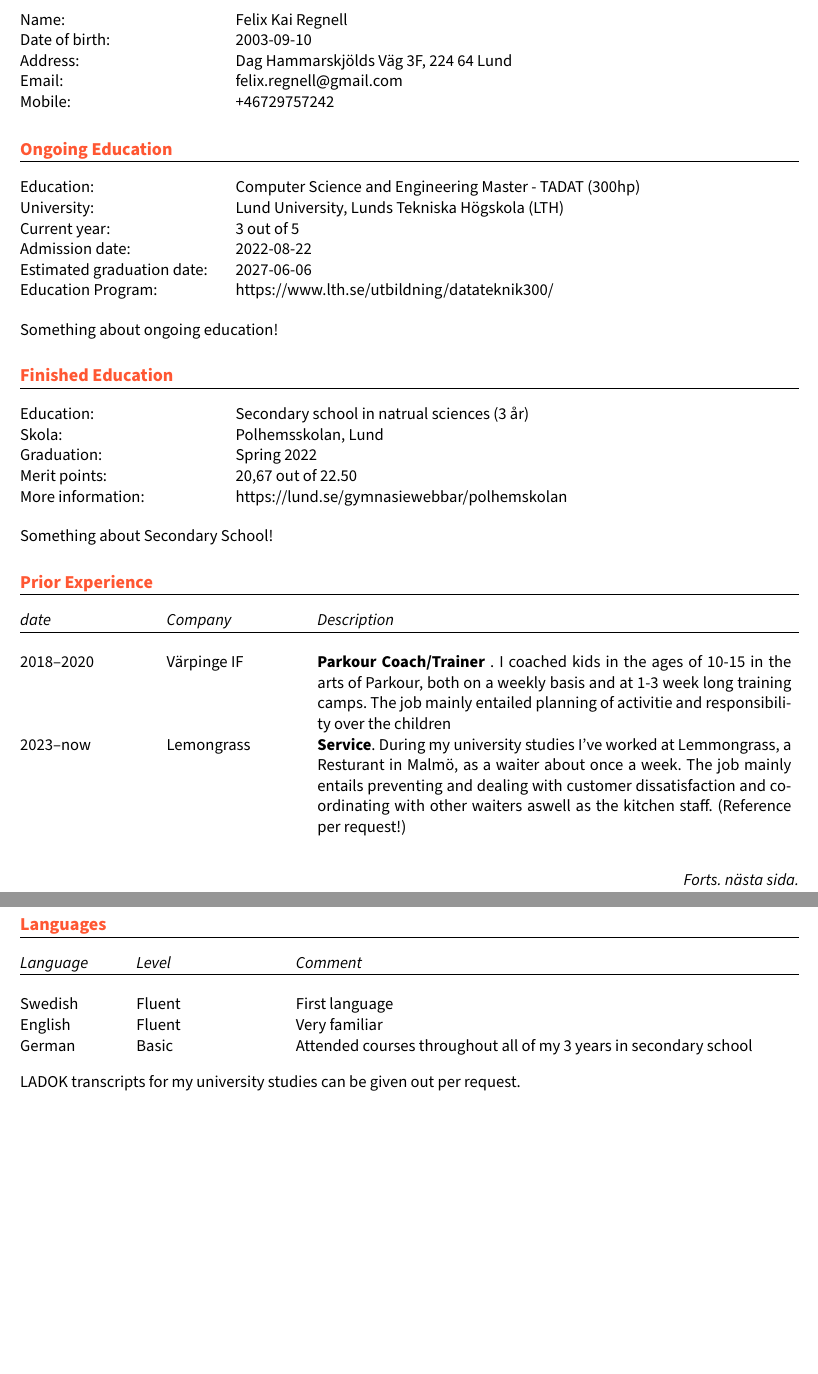
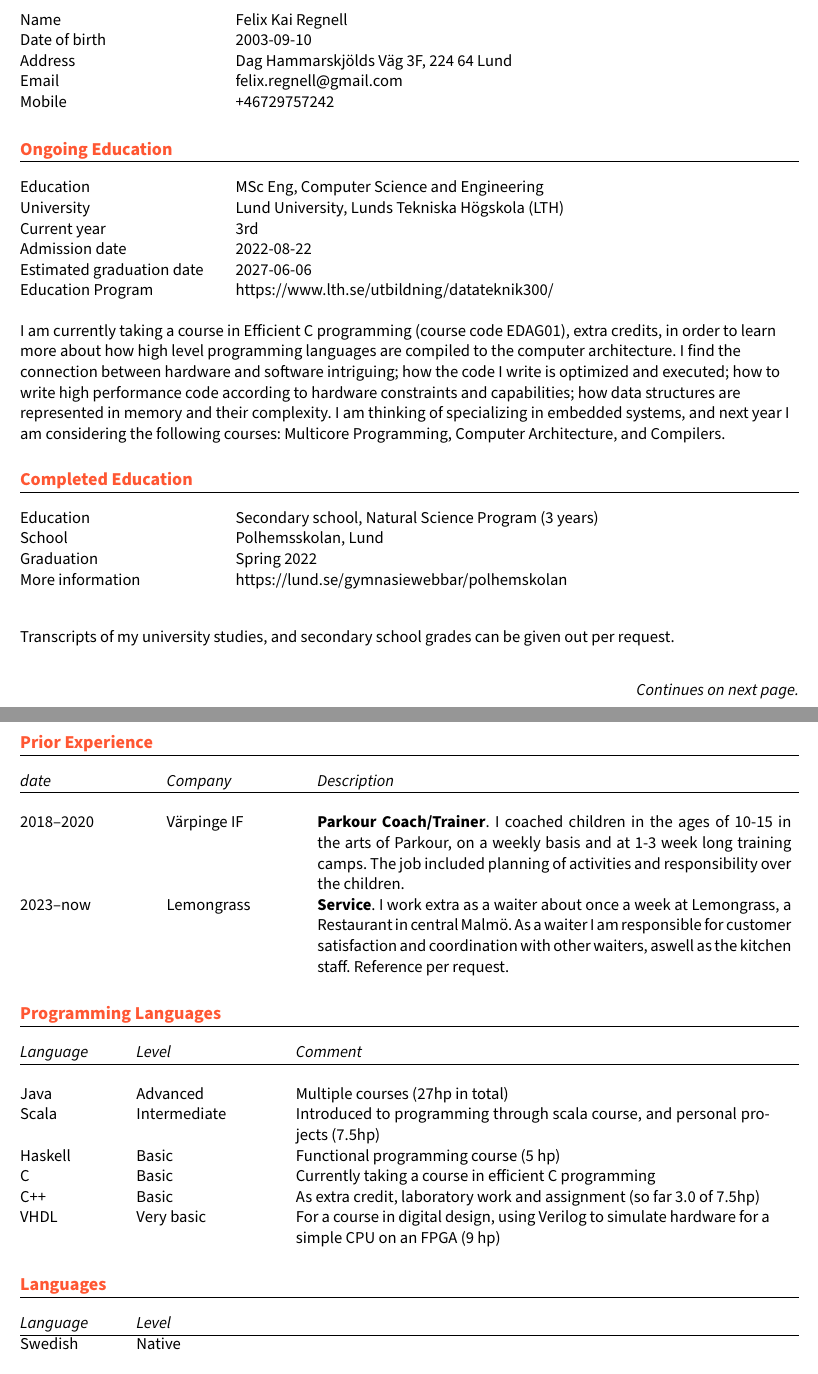
Before and after one commit to felixregnell/my_cv, a LaTeX CV (cv-2024.tex): two parts of pages 1 and 2 of 2, joined at a grey line, cut so that both start at the same text. Compiled offline with pdfLaTeX.

Commit message:
first draft (2024 lp2)

```diff
--- a/cv-2024.tex
+++ b/cv-2024.tex
@@ -3,7 +3,7 @@
 \documentclass{cv}
 
 \title{\vspace{-0.5em}\textit{Curriculum Vitae}\\\textbf{Felix Regnell}}
-\date{\vspace{-3.0em} 2023-03-01}
+\date{\vspace{-3.0em} 2024-11-22}
 
 \begin{document}
 \maketitle
@@ -18,60 +18,69 @@
 \vspace{1.1em}\section{Contact me}
 
 \begin{tabular*}{\textwidth}{p{5cm} l}
-	Name:           & Felix Kai Regnell \\
-	Date of birth:  & 2003-09-10 \\
-	Address:        & Dag Hammarskjölds Väg 3F, 224 64 Lund \\
-	Email:          & \url{felix.regnell@gmail.com} \\
-	Mobile:         & +46729757242
+	Name           & Felix Kai Regnell \\
+	Date of birth  & 2003-09-10 \\
+	Address        & Dag Hammarskjölds Väg 3F, 224 64 Lund \\
+	Email          & \url{felix.regnell@gmail.com} \\
+	Mobile         & +46729757242
 \end{tabular*}
 
 \section{Ongoing Education}
 
 \begin{tabular*}{\textwidth}{p{5cm} l}
-	Education:                  & Computer Science and Engineering Master - TADAT (300hp) \\
-	University:                 & Lund University, Lunds Tekniska Högskola (LTH) \\
-	Current year:               & 3 out of 5\\
-	Admission date:             & 2022-08-22  \\
-	Estimated graduation date:  & 2027-06-06 \\
-	Education Program:& \url{https://www.lth.se/utbildning/datateknik300/}\\ \\
+	Education                  & MSc Eng, Computer Science and Engineering 	 \\
+	University                 & Lund University, Lunds Tekniska Högskola (LTH) \\
+	Current year               & 3rd	     \\
+	Admission date             & 2022-08-22 \\
+	Estimated graduation date  & 2027-06-06 \\
+	Education Program& \url{https://www.lth.se/utbildning/datateknik300/}\\ \\
 \end{tabular*}
 
-Something about ongoing education!
+I am currently taking a course in Efficient C programming (course code EDAG01), extra credits, in order to learn more about how high level programming languages are compiled to the computer architecture. I find the connection between hardware and software intriguing; how the code I write is optimized and executed; how to write high performance code according to hardware constraints and capabilities; how data structures are represented in memory and their complexity. I am thinking of specializing in embedded systems, and next year I am considering the following courses: Multicore Programming, Computer Architecture, and Compilers.
 
-\section{Finished Education}
+\section{Completed Education}
 \begin{tabular*}{\textwidth}{p{5cm} l}
-	Education:     & Secondary school in natrual sciences (3 år) \\
-	Skola:         & Polhemsskolan, Lund \\
-	Graduation:    & Spring 2022 \\
-	Merit points:  & 20,67 out of 22.50 \\
-	More information:& \url{https://lund.se/gymnasiewebbar/polhemskolan}\\ \\
+	Education        & Secondary school, Natural Science Program (3 years) \\
+	School           & Polhemsskolan, Lund \\
+	Graduation       & Spring 2022 \\
+	More information & \url{https://lund.se/gymnasiewebbar/polhemskolan}\\ \\
 \end{tabular*}
 
-Something about Secondary School!
+\vspace{1em} Transcripts of my university studies, and secondary school grades can be given out per request.
 
+\vspace{2em}\hfill\textit{Continues on next page.}
+\newpage
 \section{Prior Experience}
 
 \begin{tabular*}{\textwidth}{p{3.4cm}   p{3.5cm}  p{11cm}  }
 	\textit{date}  & \textit{Company}  & \textit{Description} \\ \hline \\
 
-	2018--2020 & Värpinge IF & \textbf{Parkour Coach/Trainer }. I coached kids in the ages of 10-15 in the arts of Parkour, both on a weekly basis and at 1-3 week long training camps. The job mainly entailed planning of activitie and responsibility over the children \\
+	2018--2020 & Värpinge IF & \textbf{Parkour Coach/Trainer}. I coached children in the ages of 10-15 in the arts of Parkour, on a weekly basis and at 1-3 week long training camps. The job included planning of activities and responsibility over the children.\\
 
-	2023--now & Lemongrass & \textbf{Service}. During my university studies I've worked at Lemmongrass, a Resturant in Malmö, as a waiter about once a week. The job mainly entails preventing and dealing with customer dissatisfaction and coordinating with other waiters aswell as the kitchen staff. (Reference per request!)
+	2023--now & Lemongrass & \textbf{Service}. I work extra as a waiter about once a week at Lemongrass, a Restaurant in central Malmö. As a waiter I am responsible for customer satisfaction and coordination with other waiters, aswell as the kitchen staff. Reference per request.
 
 \end{tabular*}
 
-\vspace{2em}\hfill\textit{Forts. nästa sida.}
+\section{Programming Languages}
+\begin{tabular*}{\textwidth}{p{2.7cm}   p{3.7cm} p{11cm}  }
+	\textit{Language} & \textit{Level} & \textit{Comment} \\ \hline \\
 
+	Java  	& Advanced 	   & Multiple courses (27hp in total)  \\
+	Scala 	& Intermediate & Introduced to programming through scala course, and personal projects (7.5hp)\\
+	Haskell & Basic        & Functional programming course (5 hp) \\
+	C 		& Basic        & Currently taking a course in efficient C programming \\
+	C++ 	& Basic        & As extra credit, laboratory work and assignment (so far 3.0 of 7.5hp) \\
+	VHDL 	& Very basic   & For a course in digital design, using Verilog to simulate hardware for a simple CPU on an FPGA (9 hp) \\
+
+	\end{tabular*}
 
 \section{Languages}
 
-\begin{tabular*}{\textwidth}{p{2.7cm}   p{3.7cm} p{11cm}  }
-	\textit{Language} & \textit{Level} & \textit{Comment} \\ \hline \\
-	Swedish & Fluent  & First language \\
-	English & Fluent  & Very familiar  \\
-	German  & Basic   & Attended courses throughout all of my 3 years in secondary school \\
+\begin{tabular*}{\textwidth}{p{2.7cm}   p{3.7cm}  }
+	\textit{Language} & \textit{Level}  \\ \hline
+	Swedish & Native  			\\
+	English & Fluent  			\\
+	German  & Conversational	\\
 \end{tabular*}
 
-\vspace{1em} LADOK transcripts for my university studies can be given out per request.
-
 \end{document}
```
Also changed, not shown: cv-2024.pdf.
